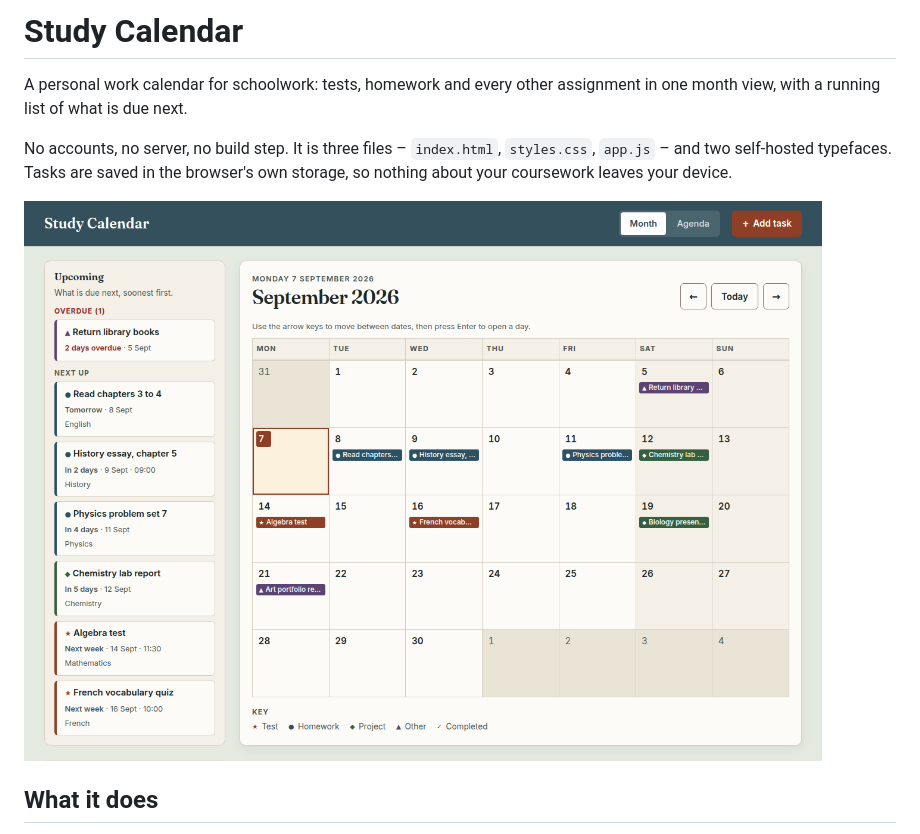
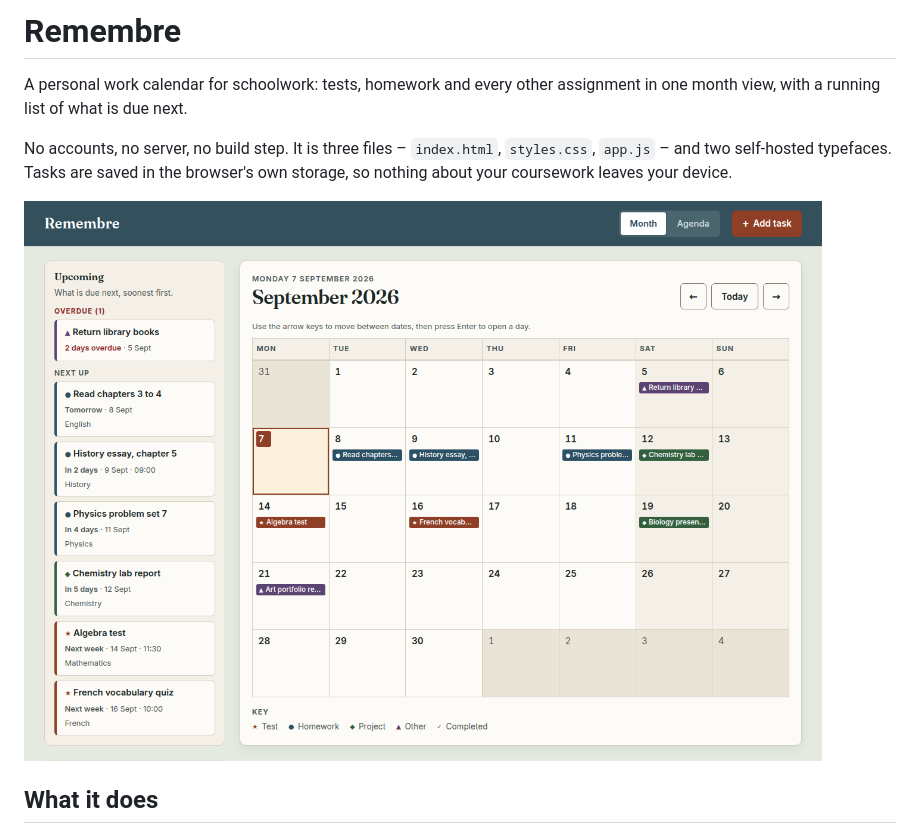
Before and after one commit to wojciechziolek20091-byte/Remembre, a Markdown page: README.md, the part around the change. Rendered like a GitHub page; pictures changed too: docs/screenshot-light.png.

```diff
--- a/README.md
+++ b/README.md
@@ -1,4 +1,4 @@
-# Study Calendar
+# Remembre
 
 A personal work calendar for schoolwork: tests, homework and every other
 assignment in one month view, with a running list of what is due next.
```
Also changed, not shown: docs/screenshot-dark.png, 6 other files.
